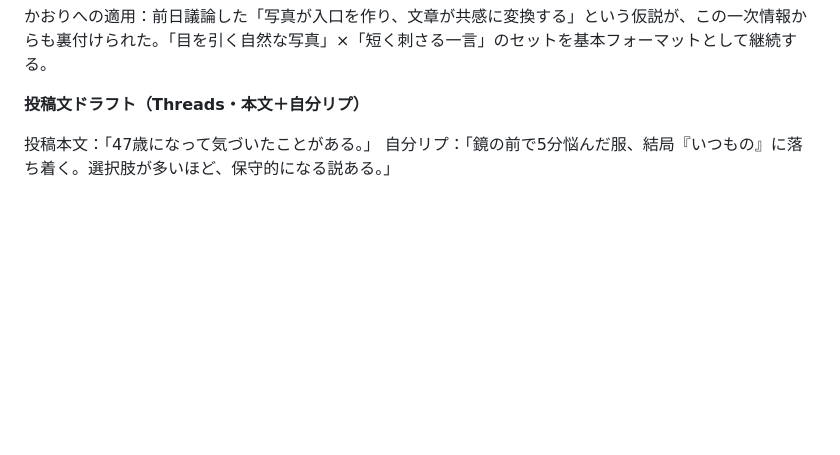
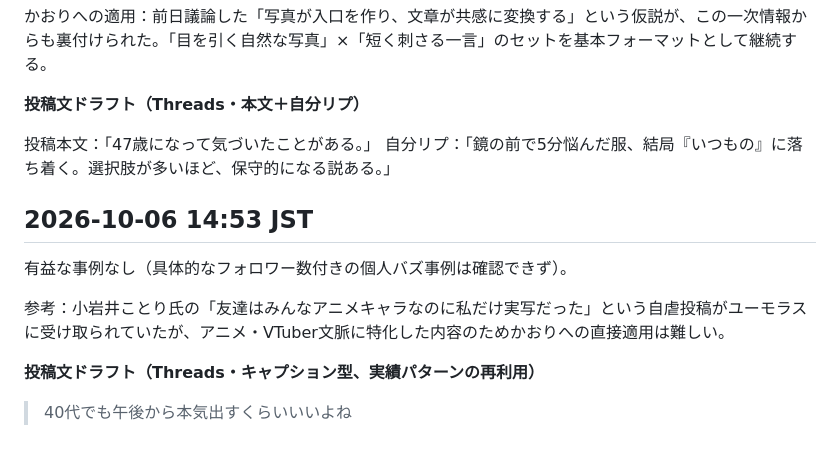
Before and after one commit to mao726/company, a Markdown page: docs/threads-humor-trends.md, the part around the change. Rendered like a GitHub page; blank space fills up the shorter version.

Commit message:
docs: 10/6 15時台のリサーチと投稿文ドラフトを記録
具体的な事例は見つからなかったため、実績パターンを
再利用した投稿文ドラフトを追加。

Co-Authored-By: Claude Sonnet 5 <noreply@anthropic.com>
Claude-Session: https://claude.ai/code/session_01MiYpvzAhHNjUCBXEyeJbqG

```diff
--- a/docs/threads-humor-trends.md
+++ b/docs/threads-humor-trends.md
@@ -161,3 +161,13 @@
 
 投稿本文：「47歳になって気づいたことがある。」
 自分リプ：「鏡の前で5分悩んだ服、結局『いつもの』に落ち着く。選択肢が多いほど、保守的になる説ある。」
+
+## 2026-10-06 14:53 JST
+
+有益な事例なし（具体的なフォロワー数付きの個人バズ事例は確認できず）。
+
+参考：小岩井ことり氏の「友達はみんなアニメキャラなのに私だけ実写だった」という自虐投稿がユーモラスに受け取られていたが、アニメ・VTuber文脈に特化した内容のためかおりへの直接適用は難しい。
+
+**投稿文ドラフト（Threads・キャプション型、実績パターンの再利用）**
+
+> 40代でも午後から本気出すくらいいいよね
```
